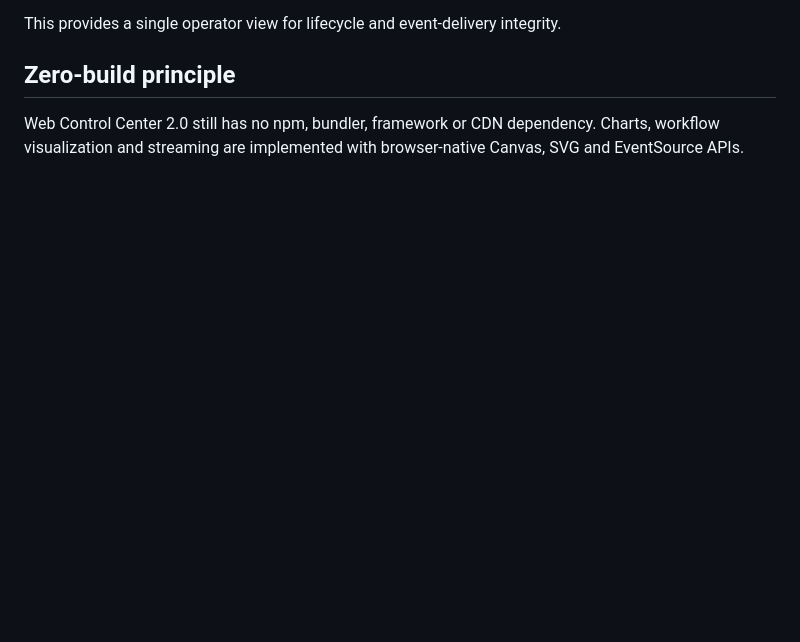
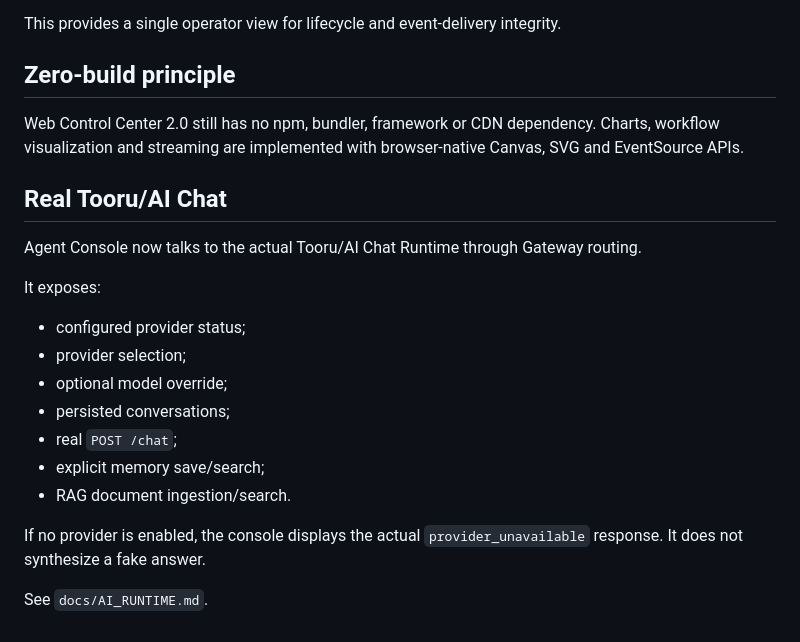
Before and after one commit to Aspksa/TooruDragon, a Markdown page: docs/WEB_CONTROL_CENTER.md, the part around the change. Rendered like a GitHub page; blank space fills up the shorter version.

Commit message:
Document real AI chat and RAG in Web Control Center

```diff
--- a/docs/WEB_CONTROL_CENTER.md
+++ b/docs/WEB_CONTROL_CENTER.md
@@ -229,3 +229,24 @@ This provides a single operator view for lifecycle and event-delivery integrity.
 Web Control Center 2.0 still has no npm, bundler, framework or CDN dependency.
 Charts, workflow visualization and streaming are implemented with browser-native
 Canvas, SVG and EventSource APIs.
+
+
+## Real Tooru/AI Chat
+
+Agent Console now talks to the actual Tooru/AI Chat Runtime through Gateway
+routing.
+
+It exposes:
+
+- configured provider status;
+- provider selection;
+- optional model override;
+- persisted conversations;
+- real `POST /chat`;
+- explicit memory save/search;
+- RAG document ingestion/search.
+
+If no provider is enabled, the console displays the actual
+`provider_unavailable` response. It does not synthesize a fake answer.
+
+See `docs/AI_RUNTIME.md`.
```
